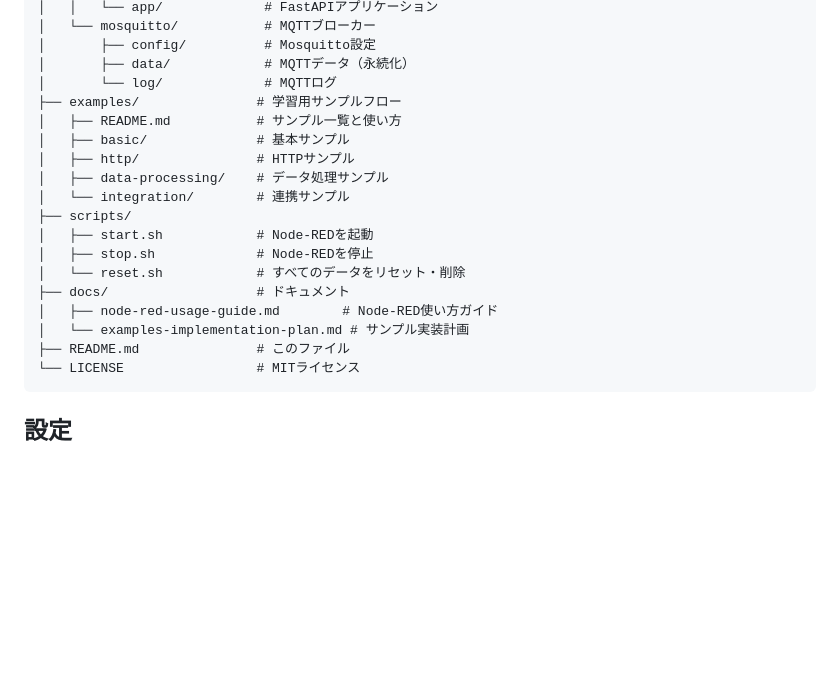
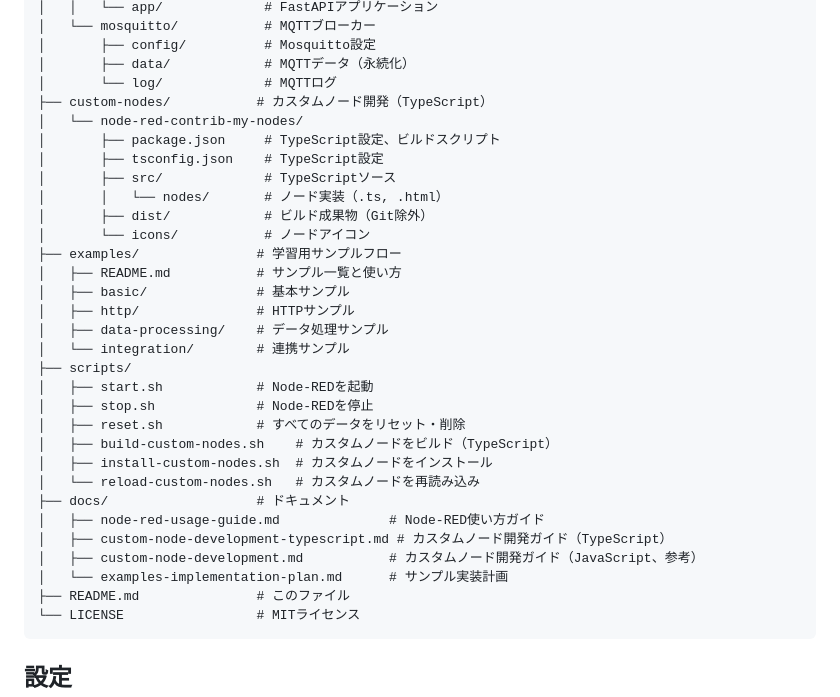
Before and after one commit to demitas1/node-red-study, a Markdown page: README.md, the part around one of its changes. Drawn GitHub-style; blank space fills up the shorter version.

````diff
--- a/README.md
+++ b/README.md
@@ -123,6 +123,14 @@ docker compose logs -f nodered
 │       ├── config/          # Mosquitto設定
 │       ├── data/            # MQTTデータ（永続化）
 │       └── log/             # MQTTログ
+├── custom-nodes/           # カスタムノード開発（TypeScript）
+│   └── node-red-contrib-my-nodes/
+│       ├── package.json     # TypeScript設定、ビルドスクリプト
+│       ├── tsconfig.json    # TypeScript設定
+│       ├── src/             # TypeScriptソース
+│       │   └── nodes/       # ノード実装（.ts, .html）
+│       ├── dist/            # ビルド成果物（Git除外）
+│       └── icons/           # ノードアイコン
 ├── examples/               # 学習用サンプルフロー
 │   ├── README.md           # サンプル一覧と使い方
 │   ├── basic/              # 基本サンプル
@@ -132,10 +140,15 @@ docker compose logs -f nodered
 ├── scripts/
 │   ├── start.sh            # Node-REDを起動
 │   ├── stop.sh             # Node-REDを停止
-│   └── reset.sh            # すべてのデータをリセット・削除
+│   ├── reset.sh            # すべてのデータをリセット・削除
+│   ├── build-custom-nodes.sh    # カスタムノードをビルド（TypeScript）
+│   ├── install-custom-nodes.sh  # カスタムノードをインストール
+│   └── reload-custom-nodes.sh   # カスタムノードを再読み込み
 ├── docs/                   # ドキュメント
-│   ├── node-red-usage-guide.md        # Node-RED使い方ガイド
-│   └── examples-implementation-plan.md # サンプル実装計画
+│   ├── node-red-usage-guide.md              # Node-RED使い方ガイド
+│   ├── custom-node-development-typescript.md # カスタムノード開発ガイド（TypeScript）
+│   ├── custom-node-development.md           # カスタムノード開発ガイド（JavaScript、参考）
+│   └── examples-implementation-plan.md      # サンプル実装計画
 ├── README.md               # このファイル
 └── LICENSE                 # MITライセンス
 ```
````
Also changed, not shown: other parts of README.md (+36 -0 lines).
